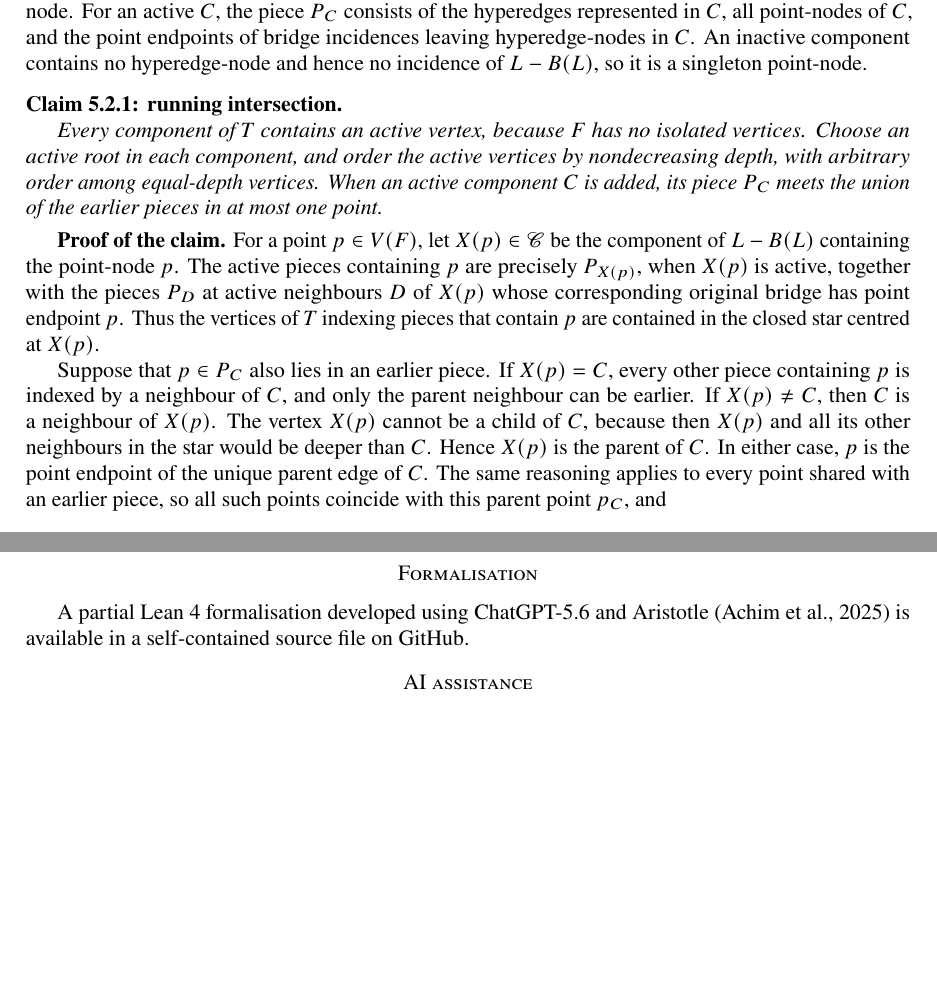
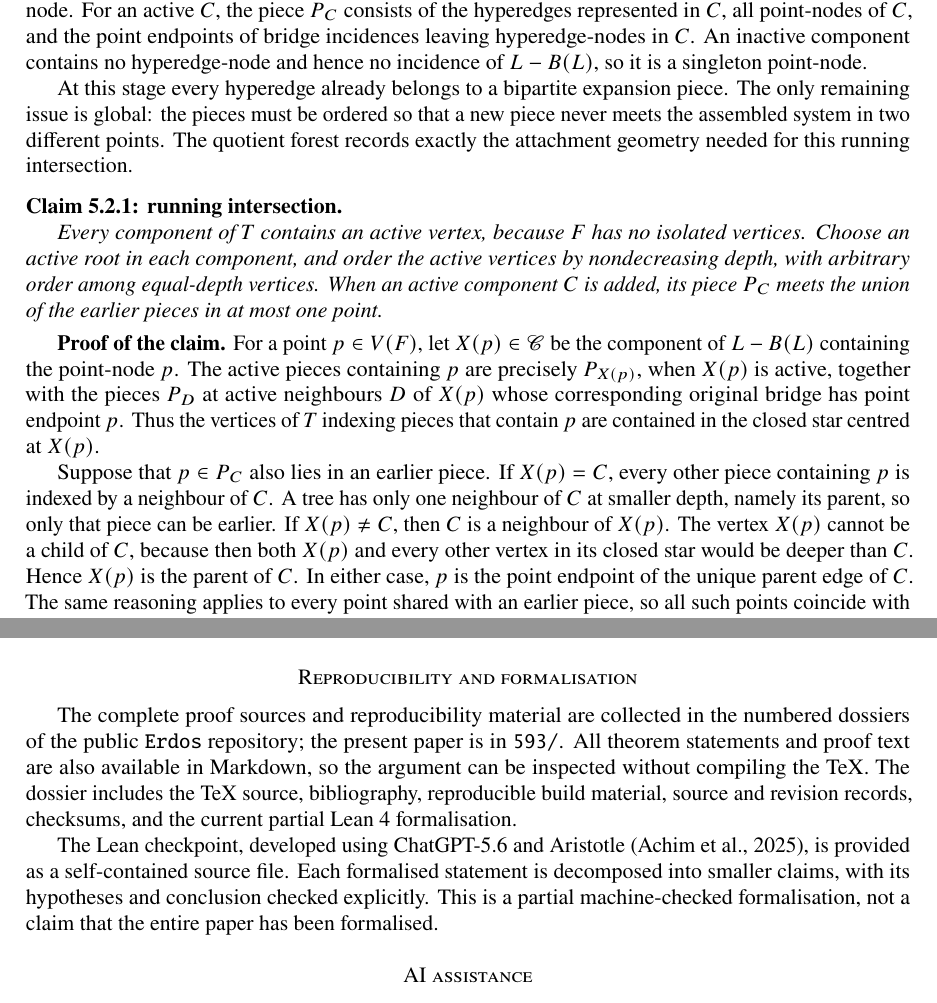
Before and after one commit to SamPetkov/Erdos593, a LaTeX paper (erdos593_obligatory_triple_systems.tex): two parts of pages 10 and 17 of 17 before the commit and two parts of pages 10 and 17 of 18 after it, joined at a grey line, cut so that both start at the same text, the shorter picture padded with empty space. Compiled offline with pdfLaTeX.

Commit message:
Update Erdos 593 arXiv manuscript

```diff
--- a/erdos593_obligatory_triple_systems.tex
+++ b/erdos593_obligatory_triple_systems.tex
@@ -652,6 +679,12 @@ even number of times. Hence \(T\) is a forest.
 
 A vertex \(C\in V(T)=\mathscr C\) is called \emph{active} if the bridge-deleted component \(C\) contains a hyperedge-node. For an active \(C\), the piece \(P_C\) consists of the hyperedges represented in \(C\), all point-nodes of \(C\), and the point endpoints of bridge incidences leaving hyperedge-nodes in \(C\). An inactive component contains no hyperedge-node and hence no incidence of \(L-B(L)\), so it is a singleton point-node.
 
+At this stage every hyperedge already belongs to a bipartite expansion piece.
+The only remaining issue is global: the pieces must be ordered so that a new
+piece never meets the assembled system in two different points. The quotient
+forest records exactly the attachment geometry needed for this running
+intersection.
+
 \phantomsection
 \label{claim-5.2.1-running-intersection}
 \begin{claimbox}{Claim 5.2.1: running intersection}
@@ -661,7 +694,16 @@ Every component of \(T\) contains an active vertex, because \(F\) has no isolate
 \end{claimbox}
 \textbf{Proof of the claim.} For a point \(p\in V(F)\), let \(X(p)\in\mathscr C\) be the component of \(L-B(L)\) containing the point-node \(p\). The active pieces containing \(p\) are precisely \(P_{X(p)}\), when \(X(p)\) is active, together with the pieces \(P_D\) at active neighbours \(D\) of \(X(p)\) whose corresponding original bridge has point endpoint \(p\). Thus the vertices of \(T\) indexing pieces that contain \(p\) are contained in the closed star centred at \(X(p)\).
 
-Suppose that \(p\in P_C\) also lies in an earlier piece. If \(X(p)=C\), every other piece containing \(p\) is indexed by a neighbour of \(C\), and only the parent neighbour can be earlier. If \(X(p)\ne C\), then \(C\) is a neighbour of \(X(p)\). The vertex \(X(p)\) cannot be a child of \(C\), because then \(X(p)\) and all its other neighbours in the star would be deeper than \(C\). Hence \(X(p)\) is the parent of \(C\). In either case, \(p\) is the point endpoint of the unique parent edge of \(C\). The same reasoning applies to every point shared with an earlier piece, so all such points coincide with this parent point \(p_C\), and
+Suppose that \(p\in P_C\) also lies in an earlier piece. If \(X(p)=C\),
+every other piece containing \(p\) is indexed by a neighbour of \(C\). A tree
+has only one neighbour of \(C\) at smaller depth, namely its parent, so only
+that piece can be earlier. If \(X(p)\ne C\), then \(C\) is a neighbour of
+\(X(p)\). The vertex \(X(p)\) cannot be a child of \(C\), because then both
+\(X(p)\) and every other vertex in its closed star would be deeper than
+\(C\). Hence \(X(p)\) is the parent of \(C\). In either case, \(p\) is the
+point endpoint of the unique parent edge of \(C\). The same reasoning applies
+to every point shared with an earlier piece, so all such points coincide with
+this parent point \(p_C\), and
 
 \[
 P_C\cap\bigcup_{D\text{ earlier}}P_D\subseteq\{p_C\}.
@@ -1142,11 +1185,22 @@ F^\circ\text{ is linear},\\[1mm]
 
 All embeddings are non-induced: additional host hyperedges on the image vertices are irrelevant throughout. The proof uses only ZFC, the displayed successor cardinals, graph-colouring compactness, and the standard Erdős--Rado relation (8.1). It assumes neither CH nor GCH, and no forcing axiom or large-cardinal hypothesis.
 
-\section*{Formalisation}
+\section*{Reproducibility and formalisation}
 
-A partial Lean~4 formalisation developed using ChatGPT-5.6 and Aristotle
-\citep{achim-et-al-2025} is available in a self-contained source file on
-\href{https://github.com/SamPetkov/Erdos593/blob/main/formalization/Erdos593SelfContained.lean}{GitHub}.
+The complete proof sources and reproducibility material are collected in the
+numbered dossiers of the public
+\href{https://github.com/SamPetkov/Erdos}{\texttt{Erdos} repository}; the
+present paper is in \texttt{593/}. All theorem statements and proof text are
+also available in Markdown, so the argument can be inspected without
+compiling the TeX. The dossier includes the TeX source, bibliography,
+reproducible build material, source and revision records, checksums, and the
+current partial Lean~4 formalisation.
+
+The Lean checkpoint, developed using ChatGPT-5.6 and Aristotle
+\citep{achim-et-al-2025}, is provided as a self-contained source file. Each
+formalised statement is decomposed into smaller claims, with its hypotheses
+and conclusion checked explicitly. This is a partial machine-checked
+formalisation, not a claim that the entire paper has been formalised.
 
 \section*{AI assistance}
 
```
Also changed, not shown: erdos593_obligatory_triple_systems.pdf, erdos593_obligatory_triple_systems.tex (52 more changed lines), 1 other file.
